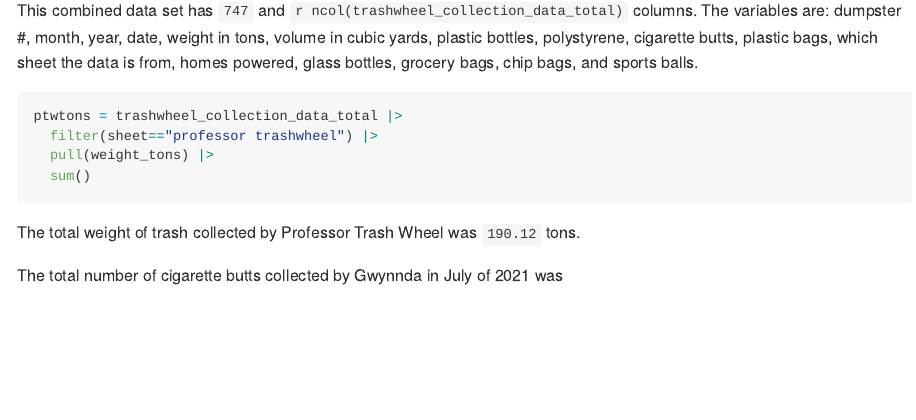
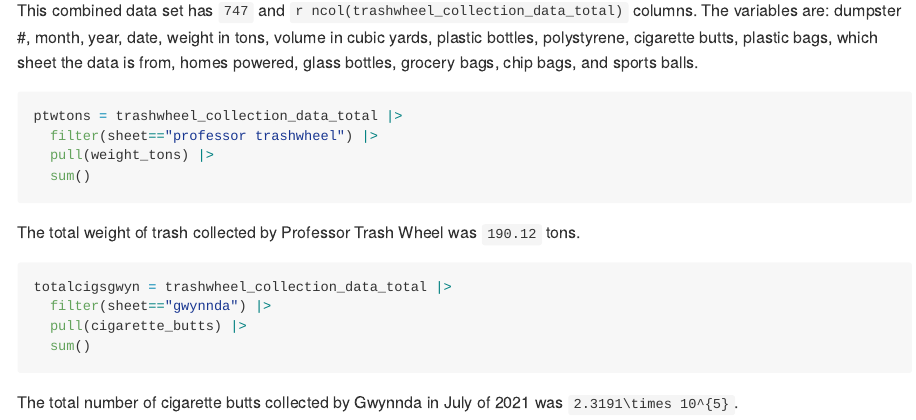
Before and after one commit to nancyuyenle/p8105_hw2_nl2835, an R Markdown document (p8105_hw2_nl2835.Rmd): the page in a window 1100 px wide, from 5430 px down. Rendered offline with R 4.5, knitr and Pandoc, with nearby package versions; column names are cleaned by a stand-in for the janitor package.

Commit message:
added total # cig butts by gwynnda

````diff
--- a/p8105_hw2_nl2835.Rmd
+++ b/p8105_hw2_nl2835.Rmd
@@ -220,4 +220,12 @@ ptwtons = trashwheel_collection_data_total |>
 The total weight of trash collected by Professor Trash Wheel was ```r ptwtons``` tons.
 
 
-The total number of cigarette butts collected by Gwynnda in July of 2021 was
+```{r}
+totalcigsgwyn = trashwheel_collection_data_total |>
+  filter(sheet=="gwynnda") |>
+  pull(cigarette_butts) |>
+  sum()
+```
+
+
+The total number of cigarette butts collected by Gwynnda in July of 2021 was ```r totalcigsgwyn```.
````
Also changed, not shown: p8105_hw2_nl2835.md.
